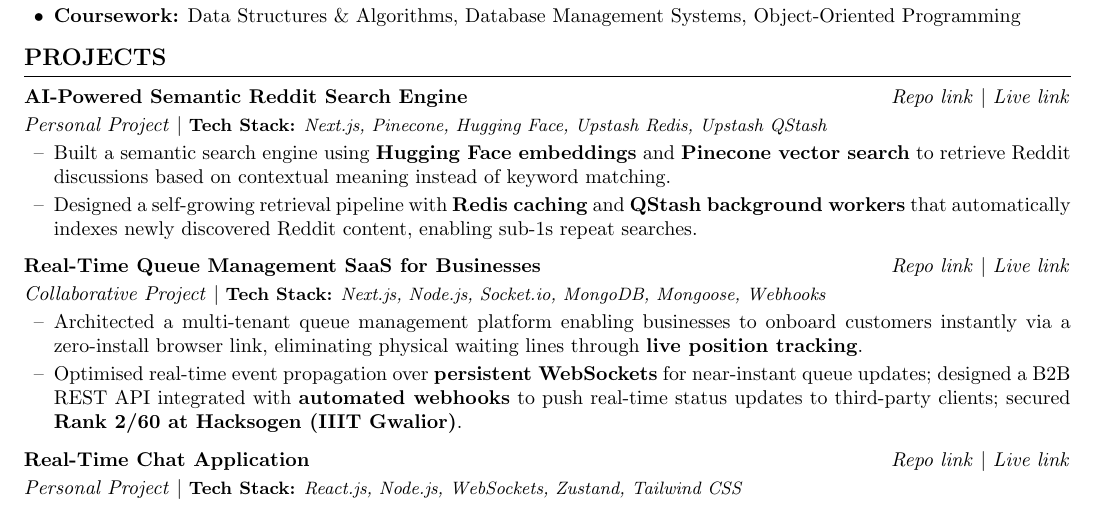
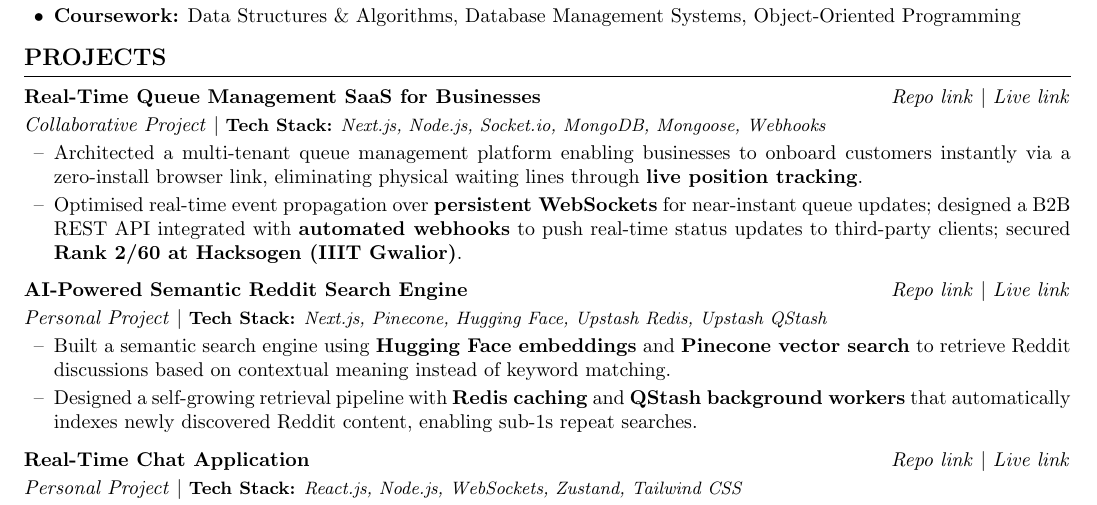
Before and after one commit to VaishnavAmbilpur/resume, a LaTeX CV (resume.tex): part of the page, cut so that both start at the same text. Compiled offline with pdfLaTeX.

Commit message:
Update resume.tex

```diff
--- a/resume.tex
+++ b/resume.tex
@@ -79,16 +79,6 @@
 %==================== PROJECTS ====================
 \ressection{PROJECTS}
 \vspace{2pt}
-\noindent\textbf{AI-Powered Semantic Reddit Search Engine} \hfill
-\href{https://github.com/VaishnavAmbilpur/semantic-reddit-search}{\textit{Repo link}} $|$
-\href{https://semantic-reddit-search.vercel.app/}{\textit{Live link}} \\[2pt]
-\noindent\textit{Personal Project} $|$ {\small \textbf{Tech Stack:} \textit{Next.js, Pinecone, Hugging Face, Upstash Redis, Upstash QStash}}
-\begin{itemize}[label={--}, leftmargin=15pt, itemsep=2pt, topsep=2pt]
-\item Built a semantic search engine using \textbf{Hugging Face embeddings} and \textbf{Pinecone vector search} to retrieve Reddit discussions based on contextual meaning instead of keyword matching.
-\item Designed a self-growing retrieval pipeline with \textbf{Redis caching} and \textbf{QStash background workers} that automatically indexes newly discovered Reddit content, enabling sub-1s repeat searches.
-\end{itemize}
-
-\vspace{5pt}
 
 \noindent\textbf{Real-Time Queue Management SaaS for Businesses} \hfill
 \href{https://github.com/VaishnavAmbilpur/FLOW-Q_Binary_Builders}{\textit{Repo link}} $|$
@@ -97,6 +87,17 @@
 \begin{itemize}[label={--}, leftmargin=15pt, itemsep=2pt, topsep=2pt]
 \item Architected a multi-tenant queue management platform enabling businesses to onboard customers instantly via a zero-install browser link, eliminating physical waiting lines through \textbf{live position tracking}.
 \item Optimised real-time event propagation over \textbf{persistent WebSockets} for near-instant queue updates; designed a B2B REST API integrated with \textbf{automated webhooks} to push real-time status updates to third-party clients; secured \textbf{Rank 2/60 at Hacksogen (IIIT Gwalior)}.
+\end{itemize}
+
+\vspace{5pt}
+
+\noindent\textbf{AI-Powered Semantic Reddit Search Engine} \hfill
+\href{https://github.com/VaishnavAmbilpur/semantic-reddit-search}{\textit{Repo link}} $|$
+\href{https://semantic-reddit-search.vercel.app/}{\textit{Live link}} \\[2pt]
+\noindent\textit{Personal Project} $|$ {\small \textbf{Tech Stack:} \textit{Next.js, Pinecone, Hugging Face, Upstash Redis, Upstash QStash}}
+\begin{itemize}[label={--}, leftmargin=15pt, itemsep=2pt, topsep=2pt]
+\item Built a semantic search engine using \textbf{Hugging Face embeddings} and \textbf{Pinecone vector search} to retrieve Reddit discussions based on contextual meaning instead of keyword matching.
+\item Designed a self-growing retrieval pipeline with \textbf{Redis caching} and \textbf{QStash background workers} that automatically indexes newly discovered Reddit content, enabling sub-1s repeat searches.
 \end{itemize}
 
 \vspace{5pt}
```
